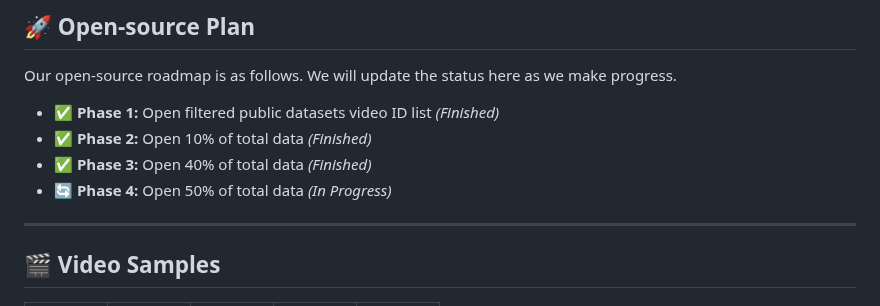
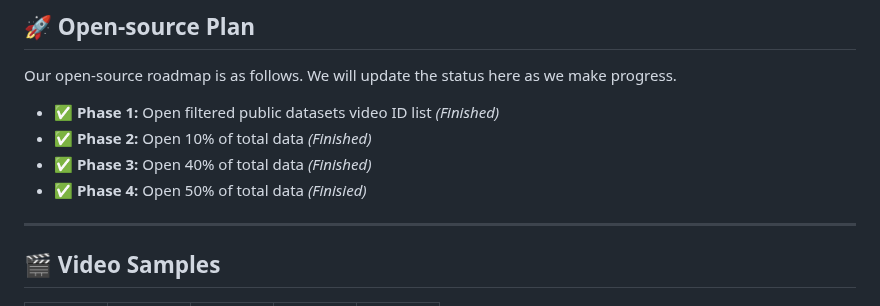
Before and after one commit to luna-ai-lab/DH-FaceVid-1K, a Markdown page: README.md, the part around the change. Drawn GitHub-style.

```diff
--- a/README.md
+++ b/README.md
@@ -50,7 +50,7 @@ Our open-source roadmap is as follows. We will update the status here as we make
 - ✅ **Phase 1:** Open filtered public datasets video ID list *(Finished)*
 - ✅ **Phase 2:** Open 10% of total data *(Finished)*
 - ✅ **Phase 3:** Open 40% of total data *(Finished)*
-- 🔄 **Phase 4:** Open 50% of total data *(In Progress)*
+- ✅ **Phase 4:** Open 50% of total data *(Finisied)*
 
 ---
 
```
